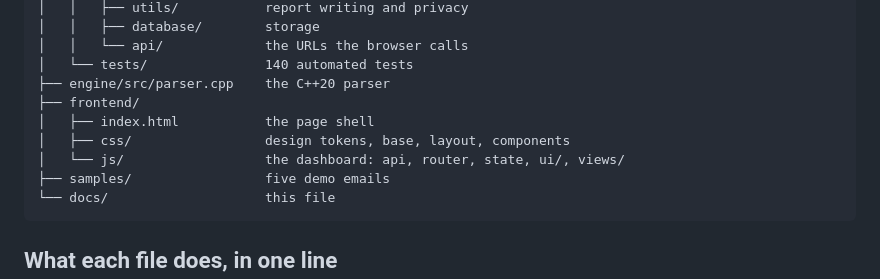
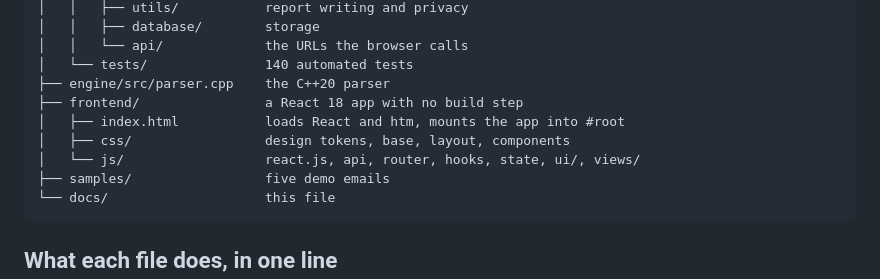
Before and after one commit to rohanpandey436/mailTrace, a Markdown page: docs/how-it-works.md, the part around the change. GitHub-like rendering.

````diff
--- a/docs/how-it-works.md
+++ b/docs/how-it-works.md
@@ -19,10 +19,10 @@ mailtrace/
 │   │   └── api/             the URLs the browser calls
 │   └── tests/               140 automated tests
 ├── engine/src/parser.cpp    the C++20 parser
-├── frontend/
-│   ├── index.html           the page shell
+├── frontend/                a React 18 app with no build step
+│   ├── index.html           loads React and htm, mounts the app into #root
 │   ├── css/                 design tokens, base, layout, components
-│   └── js/                  the dashboard: api, router, state, ui/, views/
+│   └── js/                  react.js, api, router, hooks, state, ui/, views/
 ├── samples/                 five demo emails
 └── docs/                    this file
 ```
````
Also changed, not shown: README.md (+14 -12 lines).
